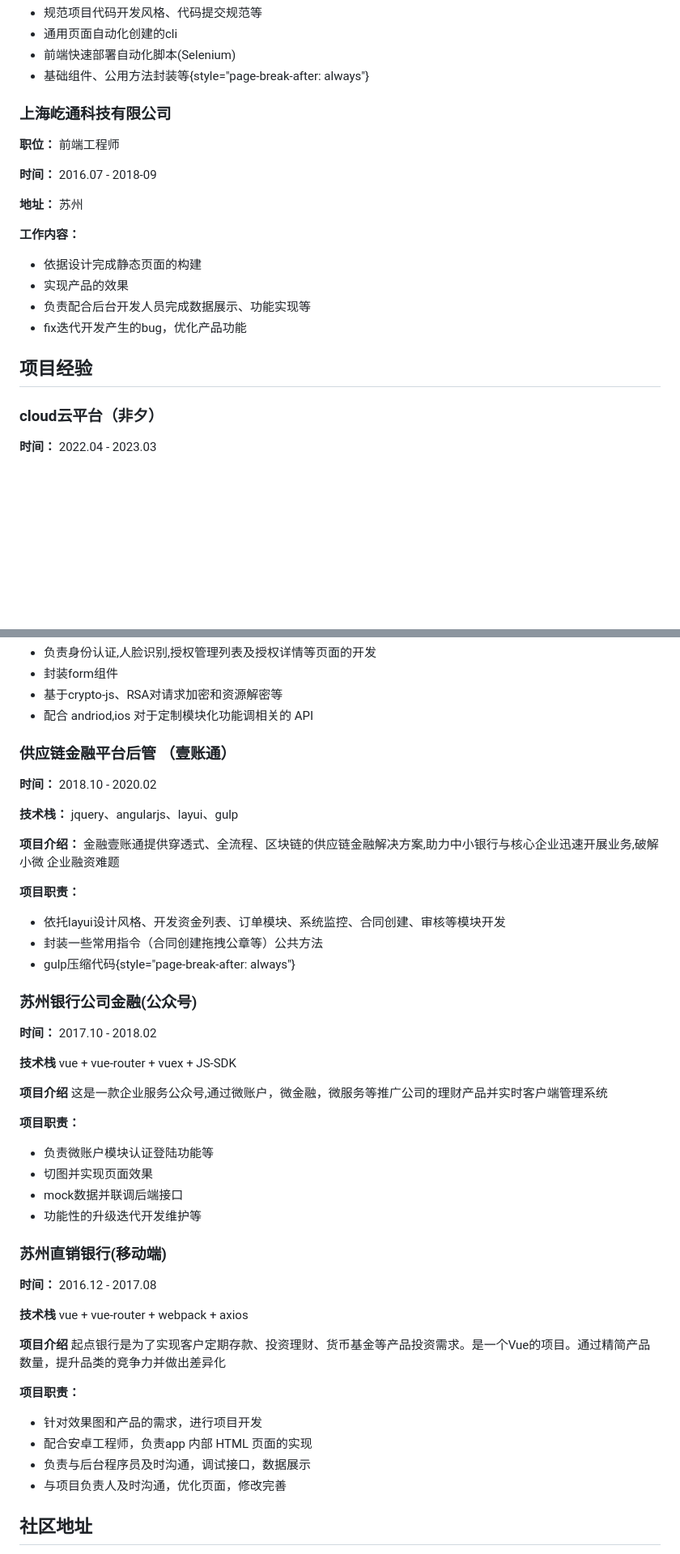
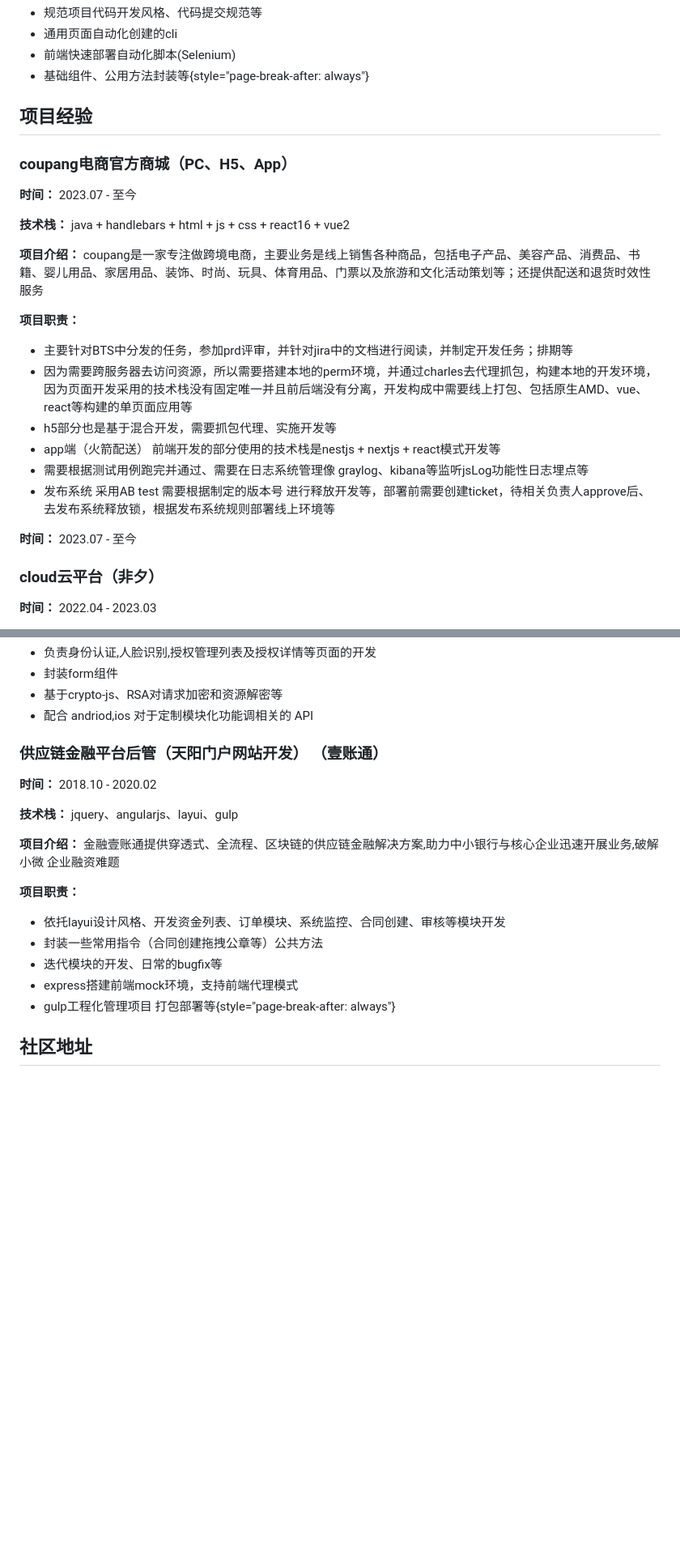
Before and after one commit to chrisworkalx/my-resume, a Markdown page: src/resume.md, 2 parts joined by grey strips. Shown at 81% size. Drawn GitHub-style; blank space fills up the shorter version.

Commit message:
chore: upd resume

```diff
--- a/src/resume.md
+++ b/src/resume.md
@@ -113,22 +128,26 @@
 - 前端快速部署自动化脚本(Selenium)
 - 基础组件、公用方法封装等{style="page-break-after: always"}
 
-### 上海屹通科技有限公司
+## 项目经验
 
-**职位：** 前端工程师
+### coupang电商官方商城（PC、H5、App）
 
-**时间：** 2016.07 - 2018-09
+**时间：** 2023.07 - 至今
 
-**地址：** 苏州
+**技术栈：** java + handlebars + html + js + css + react16 + vue2
 
-**工作内容：**
+**项目介绍：** coupang是一家专注做跨境电商，主要业务是线上销售各种商品，包括电子产品、美容产品、消费品、书籍、婴儿用品、家居用品、装饰、时尚、玩具、体育用品、门票以及旅游和文化活动策划等；还提供配送和退货时效性服务
 
-- 依据设计完成静态页面的构建
-- 实现产品的效果
-- 负责配合后台开发人员完成数据展示、功能实现等
-- fix迭代开发产生的bug，优化产品功能
+**项目职责：**
 
-## 项目经验
+- 主要针对BTS中分发的任务，参加prd评审，并针对jira中的文档进行阅读，并制定开发任务；排期等
+- 因为需要跨服务器去访问资源，所以需要搭建本地的perm环境，并通过charles去代理抓包，构建本地的开发环境，因为页面开发采用的技术栈没有固定唯一并且前后端没有分离，开发构成中需要线上打包、包括原生AMD、vue、react等构建的单页面应用等
+- h5部分也是基于混合开发，需要抓包代理、实施开发等
+- app端（火箭配送） 前端开发的部分使用的技术栈是nestjs + nextjs + react模式开发等
+- 需要根据测试用例跑完并通过、需要在日志系统管理像 graylog、kibana等监听jsLog功能性日志埋点等
+- 发布系统 采用AB test 需要根据制定的版本号 进行释放开发等，部署前需要创建ticket，待相关负责人approve后、去发布系统释放锁，根据发布系统规则部署线上环境等
+
+**时间：** 2023.07 - 至今
 
 ### cloud云平台（非夕）
 
@@ -258,7 +277,7 @@
 - 基于crypto-js、RSA对请求加密和资源解密等
 - 配合 andriod,ios 对于定制模块化功能调相关的 API
 
-### 供应链金融平台后管 （壹账通）
+### 供应链金融平台后管（天阳门户网站开发） （壹账通）
 
 **时间：** 2018.10 - 2020.02
 
@@ -270,37 +289,9 @@
 
 - 依托layui设计风格、开发资金列表、订单模块、系统监控、合同创建、审核等模块开发
 - 封装一些常用指令（合同创建拖拽公章等）公共方法
-- gulp压缩代码{style="page-break-after: always"}
-
-### 苏州银行公司金融(公众号)
-
-**时间：** 2017.10 - 2018.02
-
-**技术栈**  vue + vue-router + vuex + JS-SDK
-
-**项目介绍** 这是一款企业服务公众号,通过微账户，微金融，微服务等推广公司的理财产品并实时客户端管理系统
-
-**项目职责：**
-
-- 负责微账户模块认证登陆功能等
-- 切图并实现页面效果
-- mock数据并联调后端接口
-- 功能性的升级迭代开发维护等
-
-### 苏州直销银行(移动端)
-
-**时间：** 2016.12 - 2017.08
-
-**技术栈**  vue + vue-router + webpack + axios
-
-**项目介绍** 起点银行是为了实现客户定期存款、投资理财、货币基金等产品投资需求。是一个Vue的项目。通过精简产品数量，提升品类的竞争力并做出差异化
-
-**项目职责：**
-
-- 针对效果图和产品的需求，进行项目开发
-- 配合安卓工程师，负责app 内部 HTML 页面的实现
-- 负责与后台程序员及时沟通，调试接口，数据展示
-- 与项目负责人及时沟通，优化页面，修改完善
+- 迭代模块的开发、日常的bugfix等
+- express搭建前端mock环境，支持前端代理模式
+- gulp工程化管理项目 打包部署等{style="page-break-after: always"}
 
 ## 社区地址
 
```
Also changed, not shown: other parts of src/resume.md (+16 -1 lines).
